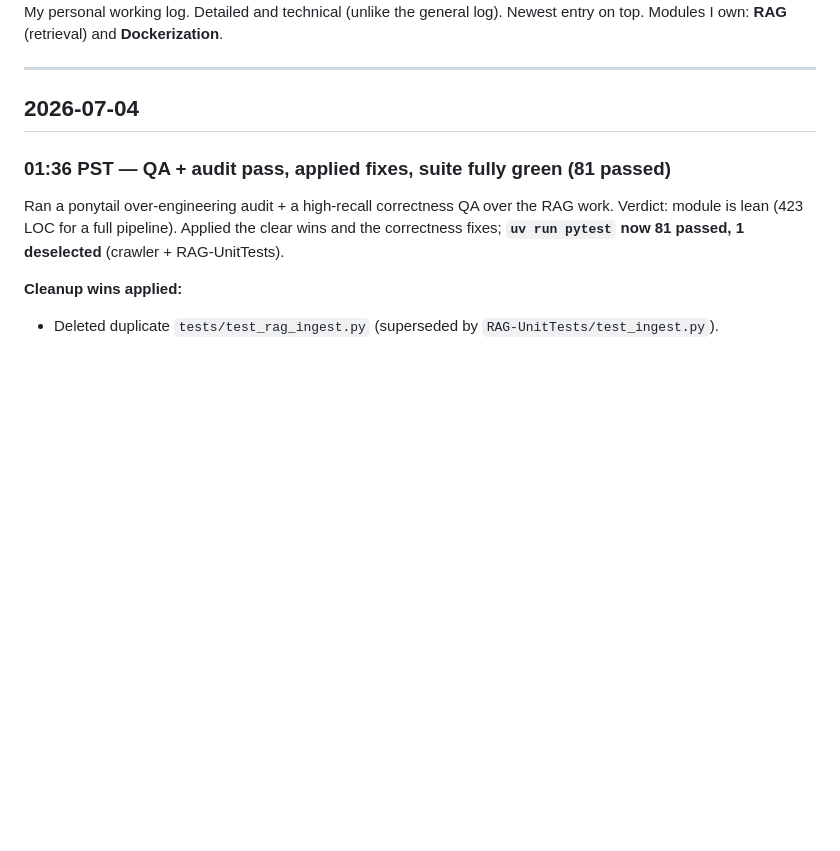
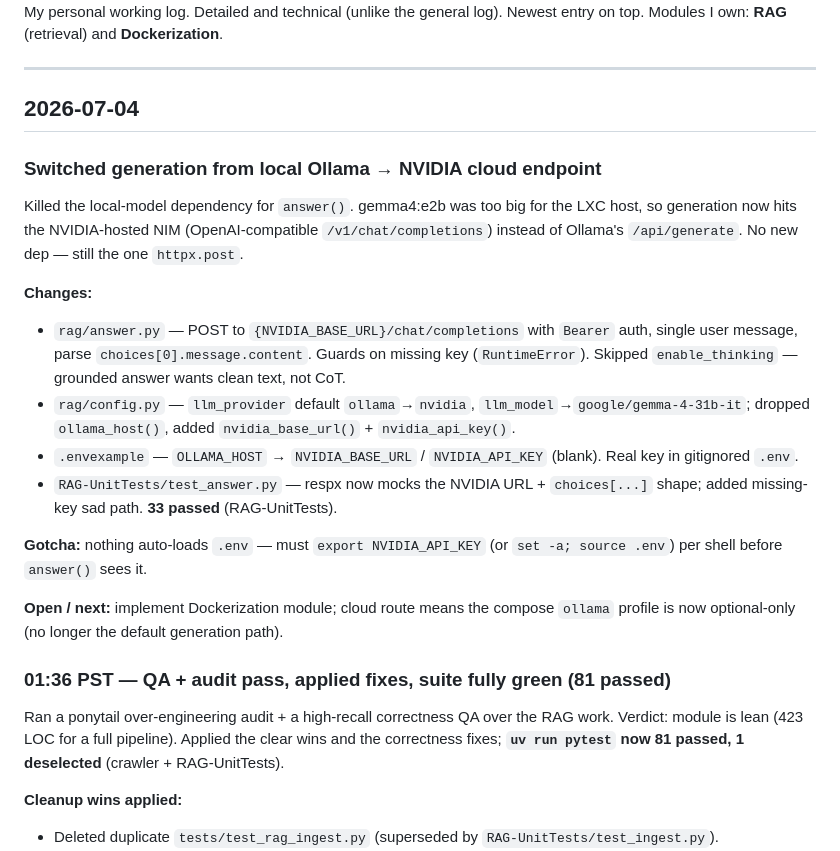
Before and after one commit to Dattebayo2505/AI-Naku-Stratpoint-Web-QnA, a Markdown page: docs/VIENN_self-log.md, the part around the change. Drawn GitHub-style; blank space fills up the shorter version.

Commit message:
Add: updated logs

```diff
--- a/docs/VIENN_self-log.md
+++ b/docs/VIENN_self-log.md
@@ -6,6 +6,29 @@ Modules I own: **RAG** (retrieval) and **Dockerization**.
 ---
 
 ## 2026-07-04
+
+### Switched generation from local Ollama → NVIDIA cloud endpoint
+
+Killed the local-model dependency for `answer()`. gemma4:e2b was too big for the LXC host,
+so generation now hits the NVIDIA-hosted NIM (OpenAI-compatible `/v1/chat/completions`)
+instead of Ollama's `/api/generate`. No new dep — still the one `httpx.post`.
+
+**Changes:**
+- `rag/answer.py` — POST to `{NVIDIA_BASE_URL}/chat/completions` with `Bearer` auth,
+  single user message, parse `choices[0].message.content`. Guards on missing key
+  (`RuntimeError`). Skipped `enable_thinking` — grounded answer wants clean text, not CoT.
+- `rag/config.py` — `llm_provider` default `ollama`→`nvidia`, `llm_model`→`google/gemma-4-31b-it`;
+  dropped `ollama_host()`, added `nvidia_base_url()` + `nvidia_api_key()`.
+- `.envexample` — `OLLAMA_HOST` → `NVIDIA_BASE_URL` / `NVIDIA_API_KEY` (blank). Real key in
+  gitignored `.env`.
+- `RAG-UnitTests/test_answer.py` — respx now mocks the NVIDIA URL + `choices[...]` shape;
+  added missing-key sad path. **33 passed** (RAG-UnitTests).
+
+**Gotcha:** nothing auto-loads `.env` — must `export NVIDIA_API_KEY` (or `set -a; source .env`)
+per shell before `answer()` sees it.
+
+**Open / next:** implement Dockerization module; cloud route means the compose `ollama` profile
+is now optional-only (no longer the default generation path).
 
 ### 01:36 PST — QA + audit pass, applied fixes, suite fully green (81 passed)
 
```
Also changed, not shown: docs/general-log.md (+7 -3 lines).
